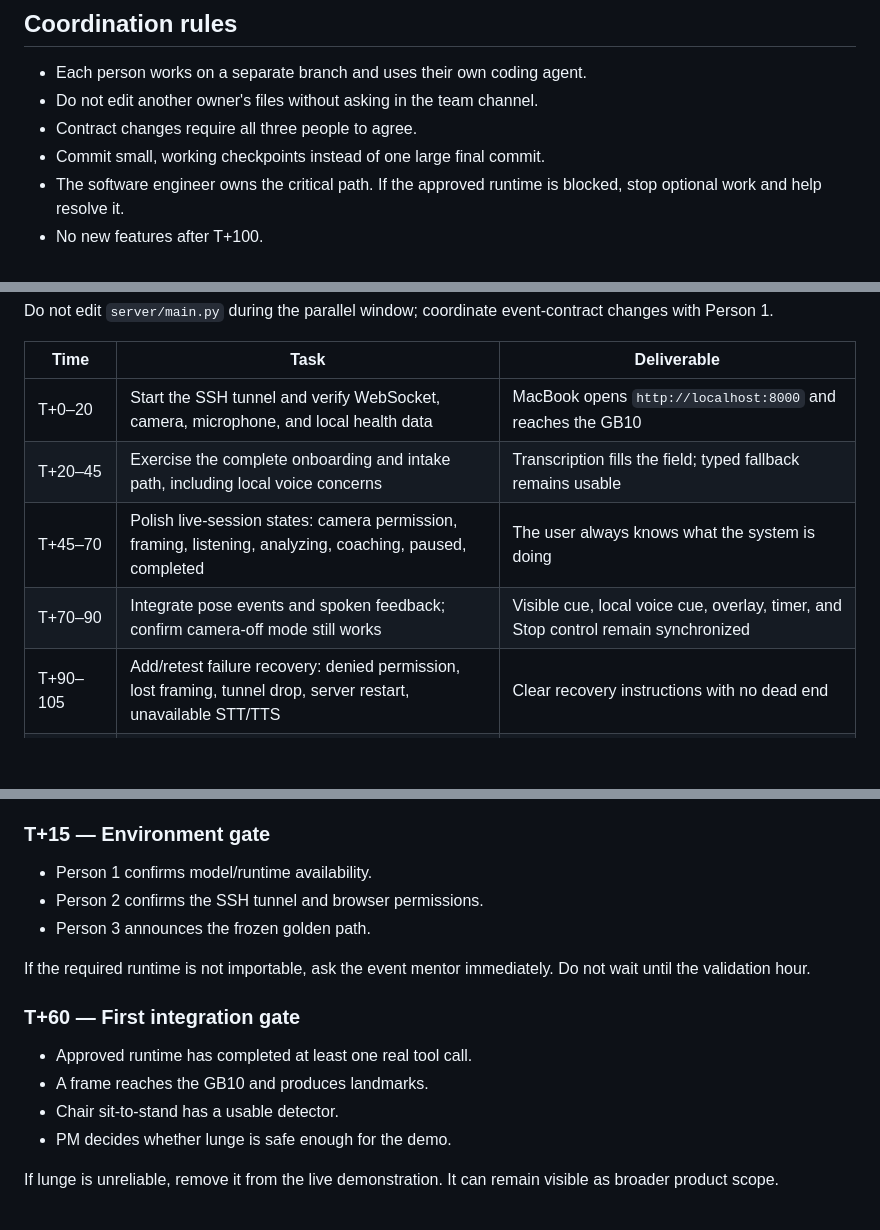
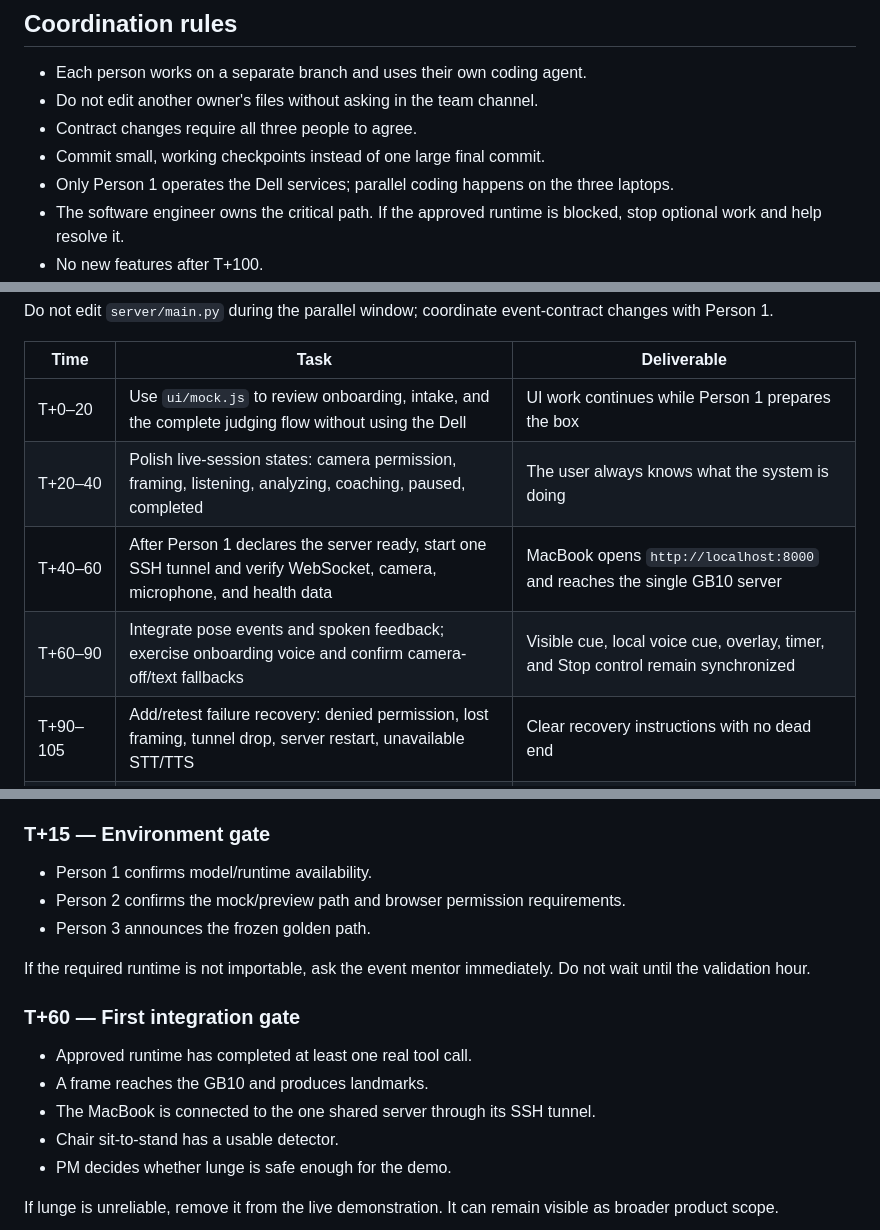
Before and after one commit to suyeon-cha/postureAI, a Markdown page: TASK_SPLIT_2_HOURS.md, 3 parts joined by grey strips. GitHub-like rendering; blank space fills up the shorter version.

```diff
--- a/TASK_SPLIT_2_HOURS.md
+++ b/TASK_SPLIT_2_HOURS.md
@@ -52,6 +93,7 @@ calibrate. Use a **split-stance lunge** only if it passes the camera evaluation
 - Do not edit another owner's files without asking in the team channel.
 - Contract changes require all three people to agree.
 - Commit small, working checkpoints instead of one large final commit.
+- Only Person 1 operates the Dell services; parallel coding happens on the three laptops.
 - The software engineer owns the critical path. If the approved runtime is blocked, stop
   optional work and help resolve it.
 - No new features after T+100.
@@ -115,10 +157,10 @@ with Person 1.
 
 | Time | Task | Deliverable |
 |---|---|---|
-| T+0–20 | Start the SSH tunnel and verify WebSocket, camera, microphone, and local health data | MacBook opens `http://localhost:8000` and reaches the GB10 |
-| T+20–45 | Exercise the complete onboarding and intake path, including local voice concerns | Transcription fills the field; typed fallback remains usable |
-| T+45–70 | Polish live-session states: camera permission, framing, listening, analyzing, coaching, paused, completed | The user always knows what the system is doing |
-| T+70–90 | Integrate pose events and spoken feedback; confirm camera-off mode still works | Visible cue, local voice cue, overlay, timer, and Stop control remain synchronized |
+| T+0–20 | Use `ui/mock.js` to review onboarding, intake, and the complete judging flow without using the Dell | UI work continues while Person 1 prepares the box |
+| T+20–40 | Polish live-session states: camera permission, framing, listening, analyzing, coaching, paused, completed | The user always knows what the system is doing |
+| T+40–60 | After Person 1 declares the server ready, start one SSH tunnel and verify WebSocket, camera, microphone, and health data | MacBook opens `http://localhost:8000` and reaches the single GB10 server |
+| T+60–90 | Integrate pose events and spoken feedback; exercise onboarding voice and confirm camera-off/text fallbacks | Visible cue, local voice cue, overlay, timer, and Stop control remain synchronized |
 | T+90–105 | Add/retest failure recovery: denied permission, lost framing, tunnel drop, server restart, unavailable STT/TTS | Clear recovery instructions with no dead end |
 | T+105–120 | Add one-click demo reset, rebuild the preview, and capture a clean fallback flow | Repeatable judging setup and preview backup |
 
@@ -200,7 +242,7 @@ Avoid:
 ### T+15 — Environment gate
 
 - Person 1 confirms model/runtime availability.
-- Person 2 confirms the SSH tunnel and browser permissions.
+- Person 2 confirms the mock/preview path and browser permission requirements.
 - Person 3 announces the frozen golden path.
 
 If the required runtime is not importable, ask the event mentor immediately. Do not wait until
@@ -210,6 +252,7 @@ the validation hour.
 
 - Approved runtime has completed at least one real tool call.
 - A frame reaches the GB10 and produces landmarks.
+- The MacBook is connected to the one shared server through its SSH tunnel.
 - Chair sit-to-stand has a usable detector.
 - PM decides whether lunge is safe enough for the demo.
 
```
Also changed, not shown: other parts of TASK_SPLIT_2_HOURS.md (+43 -2 lines).
